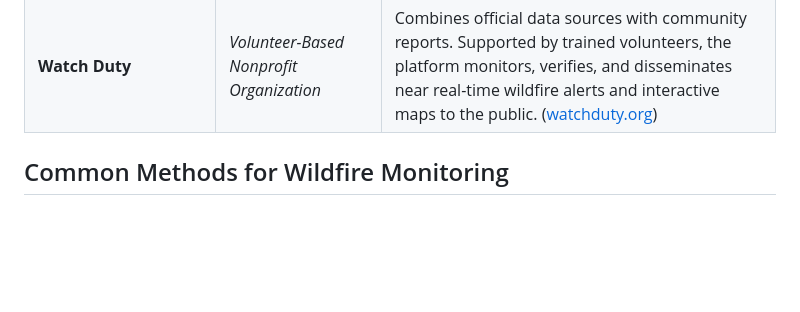
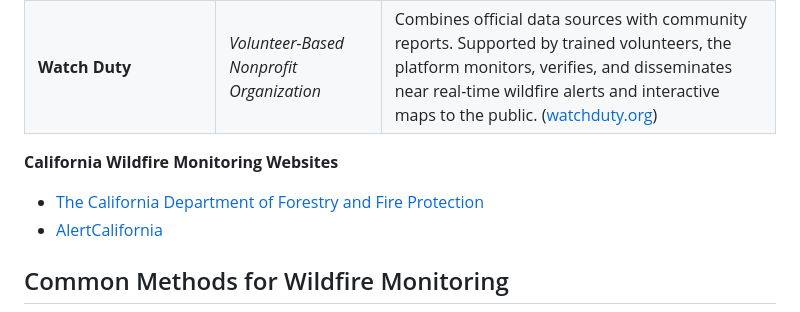
Before and after one commit to M4hir0/ICITY2025, a Markdown page: README.md, the part around the change. Drawn GitHub-style; blank space fills up the shorter version.

```diff
--- a/README.md
+++ b/README.md
@@ -22,7 +22,10 @@ Slides: [Click for Slides](https://docs.google.com/presentation/d/1yoHIYBsCqZywK
 [3]: https://en.wikipedia.org/wiki/InciWeb?utm_source=chatgpt.com "InciWeb"
 [4]: https://www.watchduty.org/?utm_source=chatgpt.com "Watch Duty - Wildfire Maps & Alerts"
 
+**California Wildfire Monitoring Websites**
 
+* [The California Department of Forestry and Fire Protection](https://www.fire.ca.gov/)
+* [AlertCalifornia](https://cameras.alertcalifornia.org/)
 
 
 ## Common Methods for Wildfire Monitoring
```
